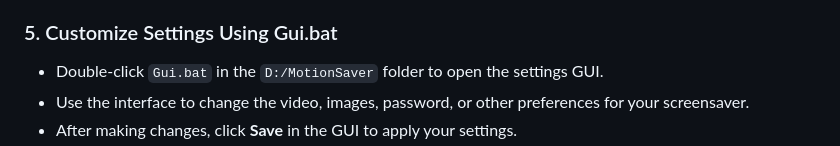
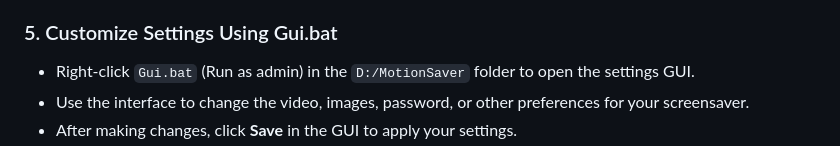
Before and after one commit to chinmay-sawant/MotionSaver, a Markdown page: Installation/Installation.md, the part around the change. Rendered like a GitHub page.

```diff
--- a/Installation/Installation.md
+++ b/Installation/Installation.md
@@ -65,7 +65,7 @@ Make sure your extracted folder matches this structure before proceeding.
 > You can customize this later by replacing the `AMG.mp4` file or using the settings GUI.
 
 ### 5. Customize Settings Using Gui.bat
-- Double-click `Gui.bat` in the `D:/MotionSaver` folder to open the settings GUI.
+- Right-click `Gui.bat` (Run as admin) in the `D:/MotionSaver` folder to open the settings GUI.
 - Use the interface to change the video, images, password, or other preferences for your screensaver.
 - After making changes, click **Save** in the GUI to apply your settings.
 - ![Step 5: Customizing with GUI](https://github.com/chinmay-sawant/MotionSaver/raw/master/Installation/step5.png)
```
